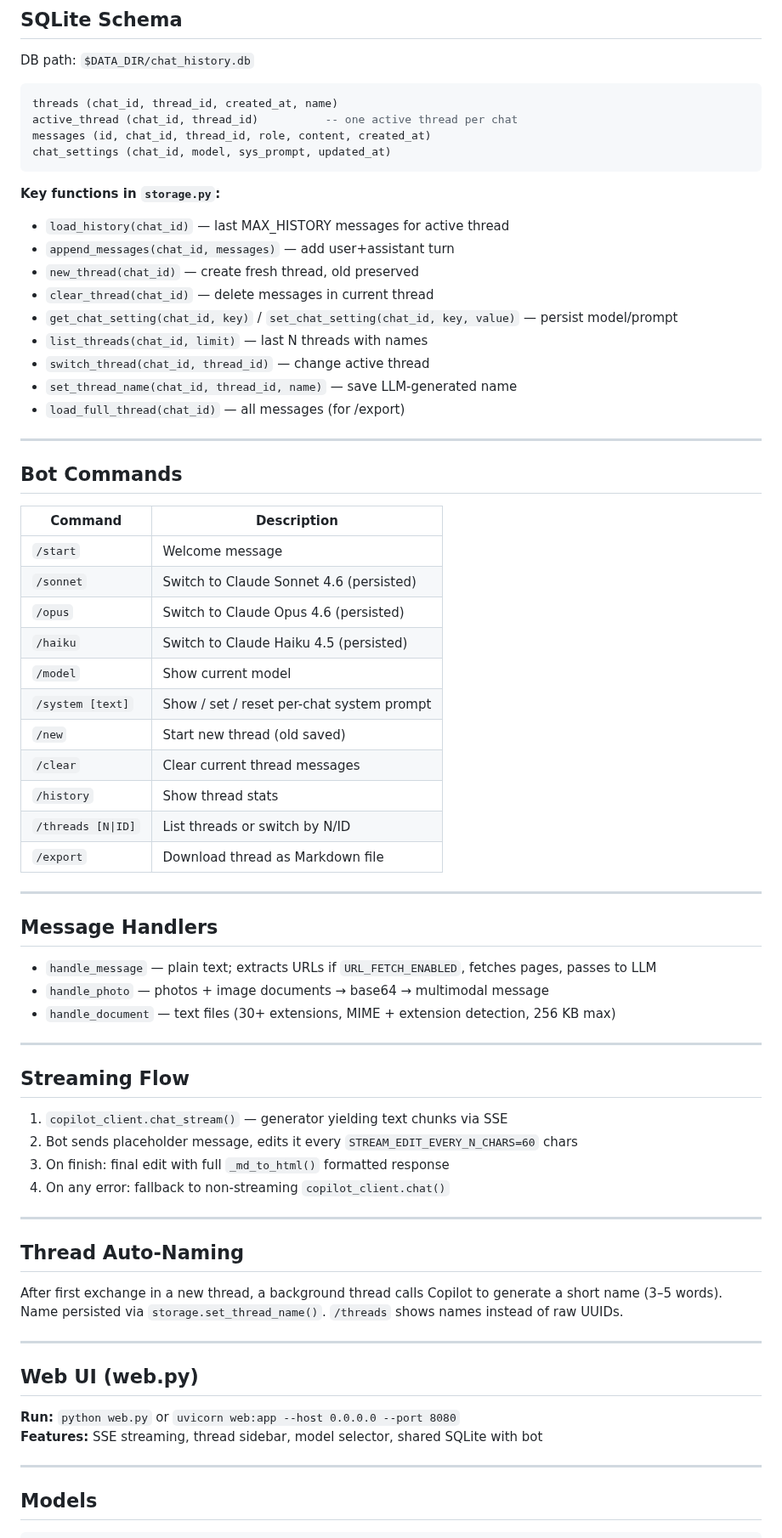
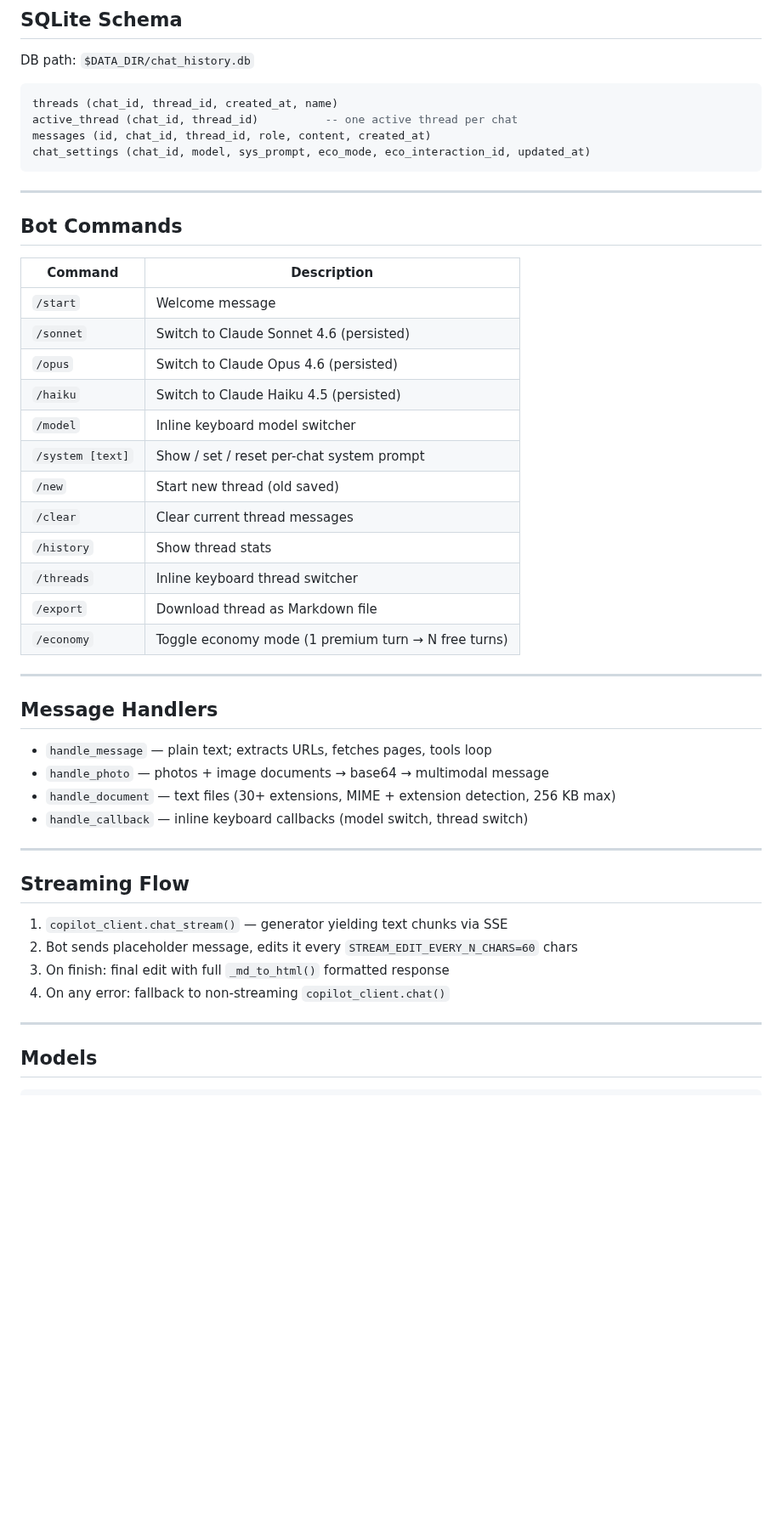
Before and after one commit to gr1ng0333/veles, a Markdown page: prompts/skills/copilot-tgbot.md, the part around one of its changes. Shown at 85% size. Rendered like a GitHub page; blank space fills up the shorter version.

Commit message:
skill: update copilot-tgbot with deploy info, economy mode, tools

````diff
--- a/prompts/skills/copilot-tgbot.md
+++ b/prompts/skills/copilot-tgbot.md
@@ -75,19 +124,8 @@ DB path: `$DATA_DIR/chat_history.db`
 threads (chat_id, thread_id, created_at, name)
 active_thread (chat_id, thread_id)          -- one active thread per chat
 messages (id, chat_id, thread_id, role, content, created_at)
-chat_settings (chat_id, model, sys_prompt, updated_at)
+chat_settings (chat_id, model, sys_prompt, eco_mode, eco_interaction_id, updated_at)
 ```
-
-**Key functions in `storage.py`:**
-- `load_history(chat_id)` — last MAX_HISTORY messages for active thread
-- `append_messages(chat_id, messages)` — add user+assistant turn
-- `new_thread(chat_id)` — create fresh thread, old preserved
-- `clear_thread(chat_id)` — delete messages in current thread
-- `get_chat_setting(chat_id, key)` / `set_chat_setting(chat_id, key, value)` — persist model/prompt
-- `list_threads(chat_id, limit)` — last N threads with names
-- `switch_thread(chat_id, thread_id)` — change active thread
-- `set_thread_name(chat_id, thread_id, name)` — save LLM-generated name
-- `load_full_thread(chat_id)` — all messages (for /export)
 
 ---
 
@@ -99,21 +137,23 @@ chat_settings (chat_id, model, sys_prompt, updated_at)
 | `/sonnet` | Switch to Claude Sonnet 4.6 (persisted) |
 | `/opus` | Switch to Claude Opus 4.6 (persisted) |
 | `/haiku` | Switch to Claude Haiku 4.5 (persisted) |
-| `/model` | Show current model |
+| `/model` | Inline keyboard model switcher |
 | `/system [text]` | Show / set / reset per-chat system prompt |
 | `/new` | Start new thread (old saved) |
 | `/clear` | Clear current thread messages |
 | `/history` | Show thread stats |
-| `/threads [N\|ID]` | List threads or switch by N/ID |
+| `/threads` | Inline keyboard thread switcher |
 | `/export` | Download thread as Markdown file |
+| `/economy` | Toggle economy mode (1 premium turn → N free turns) |
 
 ---
 
 ## Message Handlers
 
-- `handle_message` — plain text; extracts URLs if `URL_FETCH_ENABLED`, fetches pages, passes to LLM
+- `handle_message` — plain text; extracts URLs, fetches pages, tools loop
 - `handle_photo` — photos + image documents → base64 → multimodal message
 - `handle_document` — text files (30+ extensions, MIME + extension detection, 256 KB max)
+- `handle_callback` — inline keyboard callbacks (model switch, thread switch)
 
 ---
 
@@ -123,21 +163,6 @@ chat_settings (chat_id, model, sys_prompt, updated_at)
 2. Bot sends placeholder message, edits it every `STREAM_EDIT_EVERY_N_CHARS=60` chars
 3. On finish: final edit with full `_md_to_html()` formatted response
 4. On any error: fallback to non-streaming `copilot_client.chat()`
-
----
-
-## Thread Auto-Naming
-
-After first exchange in a new thread, a background thread calls Copilot to generate
-a short name (3–5 words). Name persisted via `storage.set_thread_name()`.
-`/threads` shows names instead of raw UUIDs.
-
----
-
-## Web UI (web.py)
-
-**Run:** `python web.py` or `uvicorn web:app --host 0.0.0.0 --port 8080`
-**Features:** SSE streaming, thread sidebar, model selector, shared SQLite with bot
 
 ---
 
````
Also changed, not shown: other parts of prompts/skills/copilot-tgbot.md (+57 -14 lines).
